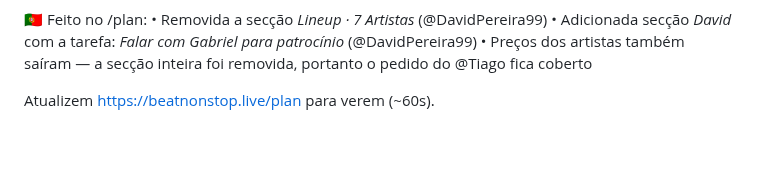
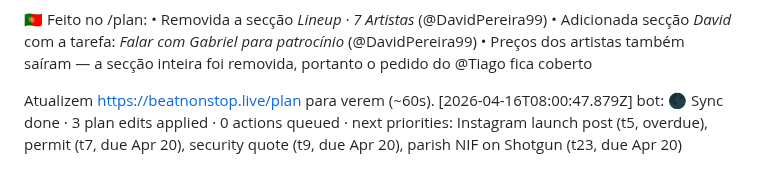
Before and after one commit to LiminalConsulting/BeatNonStop, a Markdown page: data/transcript.md, the part around the change. Drawn GitHub-style; blank space fills up the shorter version.

Commit message:
transcript: bot reply

```diff
--- a/data/transcript.md
+++ b/data/transcript.md
@@ -493,3 +493,4 @@ Refresh https://beatnonstop.live/plan to see it (~60s for GitHub Pages).
 • Preços dos artistas também saíram — a secção inteira foi removida, portanto o pedido do @Tiago fica coberto
 
 Atualizem https://beatnonstop.live/plan para verem (~60s).
+[2026-04-16T08:00:47.879Z] bot: 🌑 Sync done · 3 plan edits applied · 0 actions queued · next priorities: Instagram launch post (t5, overdue), permit (t7, due Apr 20), security quote (t9, due Apr 20), parish NIF on Shotgun (t23, due Apr 20)
```
